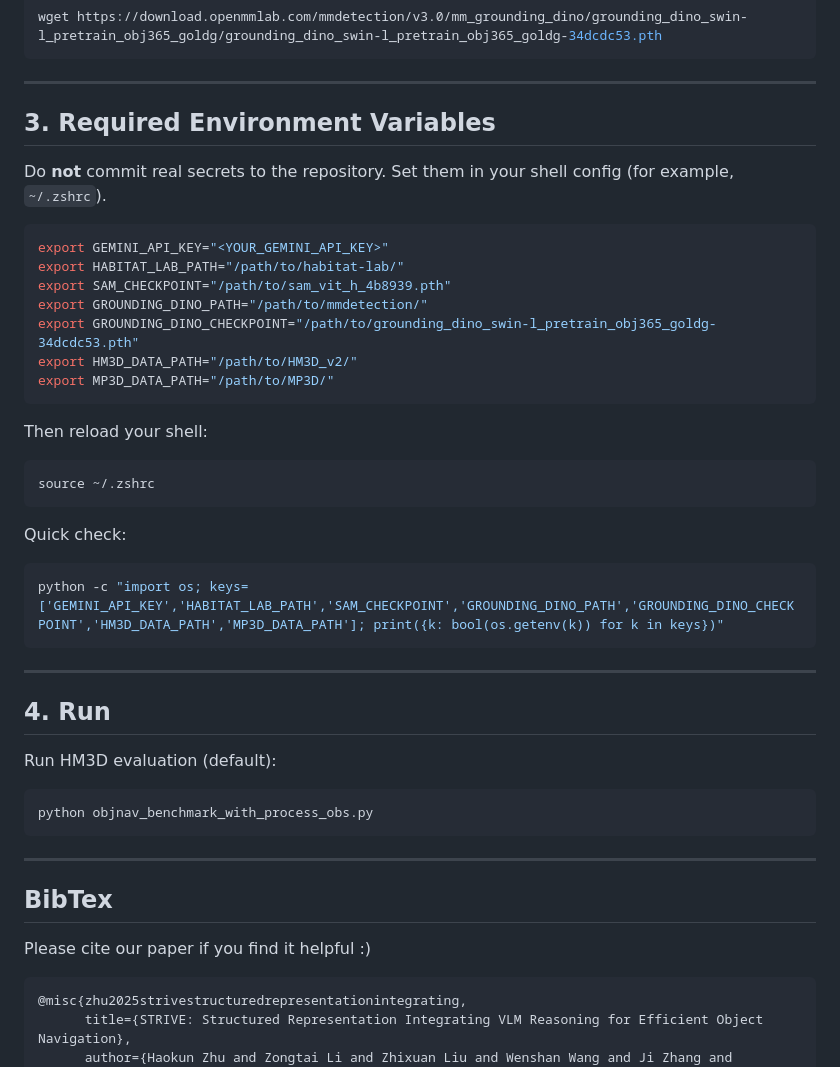
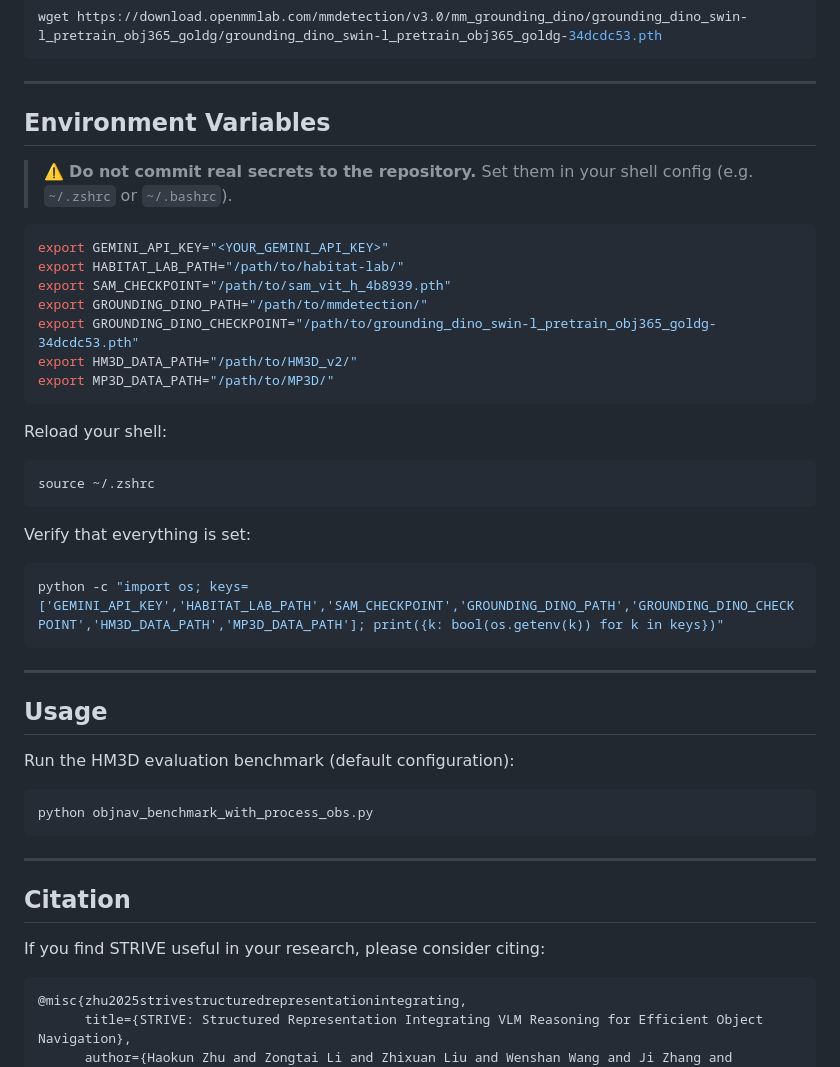
Before and after one commit to igzat1no/STRIVE, a Markdown page: README.md, the part around one of its changes. Rendered like a GitHub page.

````diff
--- a/README.md
+++ b/README.md
@@ -74,10 +86,9 @@ wget https://download.openmmlab.com/mmdetection/v3.0/mm_grounding_dino/grounding
 
 ---
 
-## 3. Required Environment Variables
+## Environment Variables
 
-Do **not** commit real secrets to the repository.
-Set them in your shell config (for example, `~/.zshrc`).
+> ⚠️ **Do not commit real secrets to the repository.** Set them in your shell config (e.g. `~/.zshrc` or `~/.bashrc`).
 
 ```bash
 export GEMINI_API_KEY="<YOUR_GEMINI_API_KEY>"
@@ -89,13 +100,13 @@ export HM3D_DATA_PATH="/path/to/HM3D_v2/"
 export MP3D_DATA_PATH="/path/to/MP3D/"
 ```
 
-Then reload your shell:
+Reload your shell:
 
 ```bash
 source ~/.zshrc
 ```
 
-Quick check:
+Verify that everything is set:
 
 ```bash
 python -c "import os; keys=['GEMINI_API_KEY','HABITAT_LAB_PATH','SAM_CHECKPOINT','GROUNDING_DINO_PATH','GROUNDING_DINO_CHECKPOINT','HM3D_DATA_PATH','MP3D_DATA_PATH']; print({k: bool(os.getenv(k)) for k in keys})"
@@ -103,9 +114,9 @@ python -c "import os; keys=['GEMINI_API_KEY','HABITAT_LAB_PATH','SAM_CHECKPOINT'
 
 ---
 
-## 4. Run
+## Usage
 
-Run HM3D evaluation (default):
+Run the HM3D evaluation benchmark (default configuration):
 
 ```bash
 python objnav_benchmark_with_process_obs.py
@@ -113,9 +124,11 @@ python objnav_benchmark_with_process_obs.py
 
 ---
 
-## BibTex
-Please cite our paper if you find it helpful :)
-```
+## Citation
+
+If you find STRIVE useful in your research, please consider citing:
+
+```bibtex
 @misc{zhu2025strivestructuredrepresentationintegrating,
       title={STRIVE: Structured Representation Integrating VLM Reasoning for Efficient Object Navigation},
       author={Haokun Zhu and Zongtai Li and Zhixuan Liu and Wenshan Wang and Ji Zhang and Jonathan Francis and Jean Oh},
````
Also changed, not shown: other parts of README.md (+32 -20 lines).
